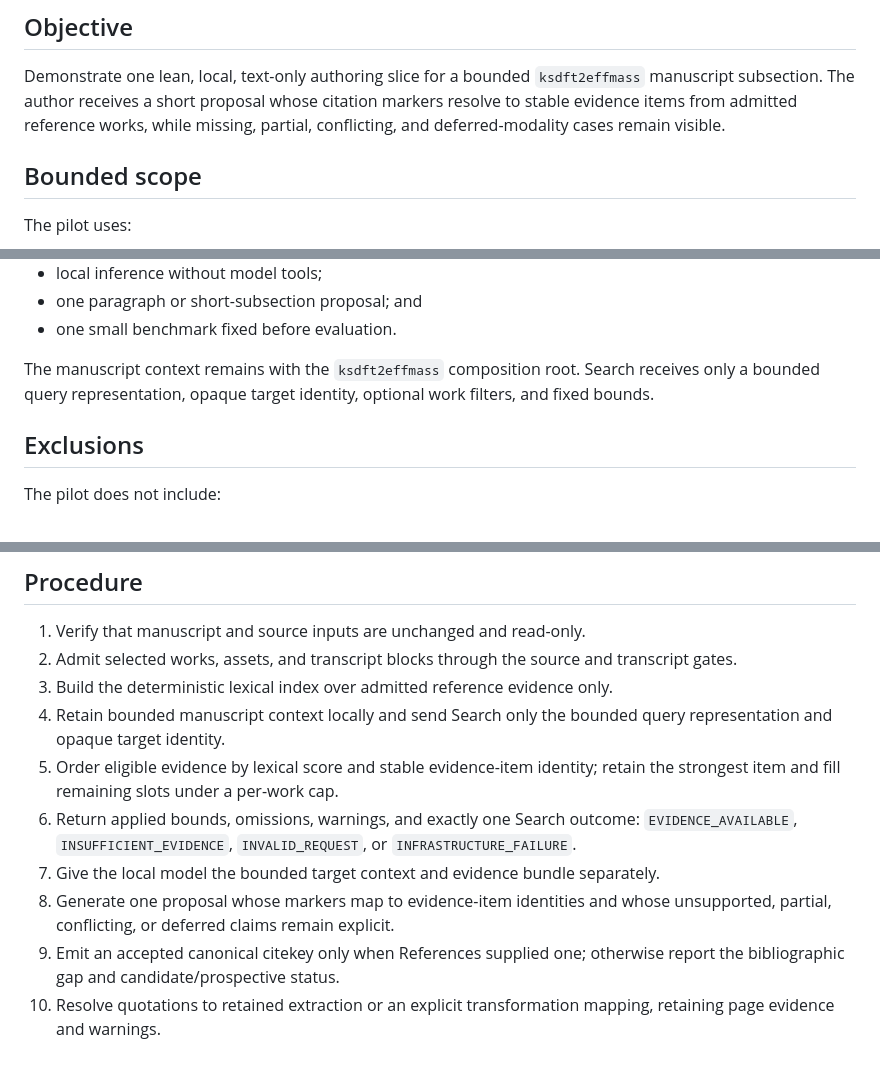
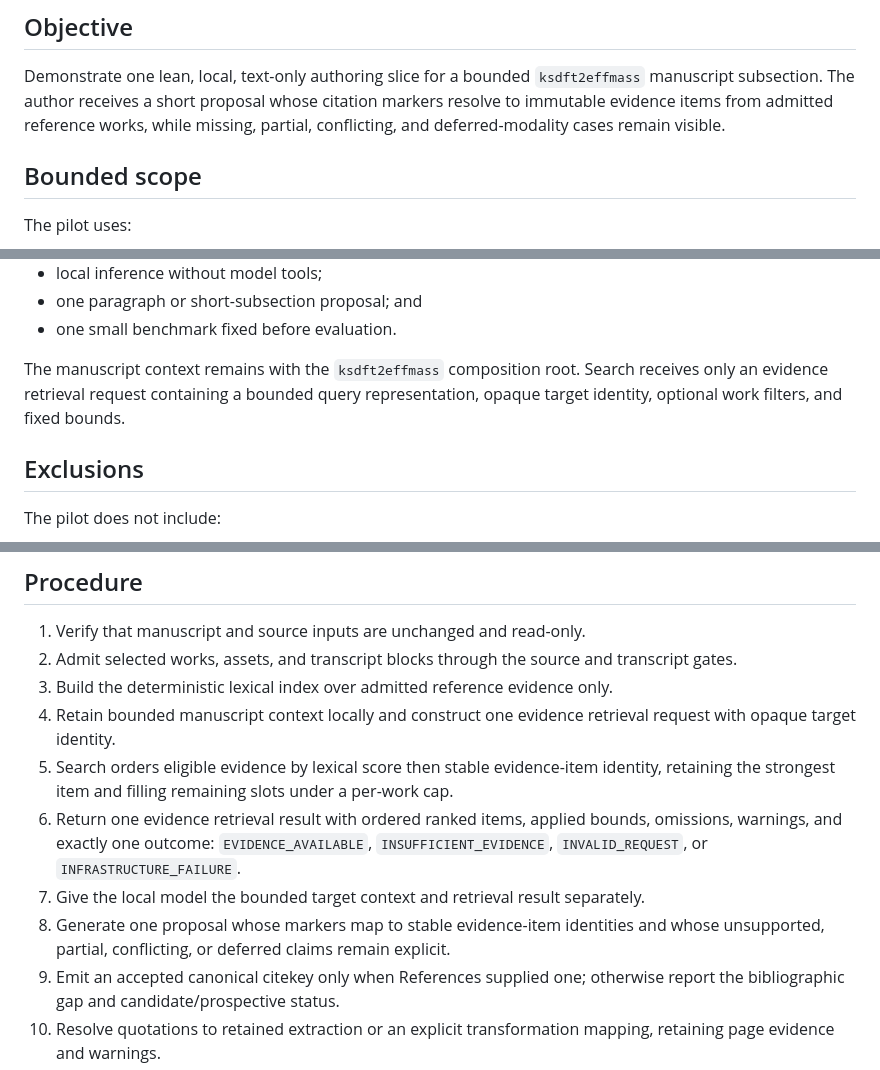
Before and after one commit to eragasa/projectkoios, a Markdown page: docs/pilots/pilot-uc-02.manuscript-development.md, 3 parts joined by grey strips. GitHub-like rendering.

```diff
--- a/docs/pilots/pilot-uc-02.manuscript-development.md
+++ b/docs/pilots/pilot-uc-02.manuscript-development.md
@@ -19,9 +19,9 @@ release.
 
 Demonstrate one lean, local, text-only authoring slice for a bounded
 `ksdft2effmass` manuscript subsection. The author receives a short proposal
-whose citation markers resolve to stable evidence items from admitted reference
-works, while missing, partial, conflicting, and deferred-modality cases remain
-visible.
+whose citation markers resolve to immutable evidence items from admitted
+reference works, while missing, partial, conflicting, and deferred-modality
+cases remain visible.
 
 ## Bounded scope
 
@@ -37,8 +37,8 @@ The pilot uses:
 - one small benchmark fixed before evaluation.
 
 The manuscript context remains with the `ksdft2effmass` composition root. Search
-receives only a bounded query representation, opaque target identity, optional
-work filters, and fixed bounds.
+receives only an evidence retrieval request containing a bounded query
+representation, opaque target identity, optional work filters, and fixed bounds.
 
 ## Exclusions
 
@@ -93,17 +93,20 @@ insufficiency outcome.
 2. Admit selected works, assets, and transcript blocks through the source and
    transcript gates.
 3. Build the deterministic lexical index over admitted reference evidence only.
-4. Retain bounded manuscript context locally and send Search only the bounded
-   query representation and opaque target identity.
-5. Order eligible evidence by lexical score and stable evidence-item identity;
-   retain the strongest item and fill remaining slots under a per-work cap.
-6. Return applied bounds, omissions, warnings, and exactly one Search outcome:
+4. Retain bounded manuscript context locally and construct one evidence
+   retrieval request with opaque target identity.
+5. Search orders eligible evidence by lexical score then stable evidence-item
+   identity, retaining the strongest item and filling remaining slots under a
+   per-work cap.
+6. Return one evidence retrieval result with ordered ranked items, applied
+   bounds, omissions, warnings, and exactly one outcome:
    `EVIDENCE_AVAILABLE`, `INSUFFICIENT_EVIDENCE`, `INVALID_REQUEST`, or
    `INFRASTRUCTURE_FAILURE`.
-7. Give the local model the bounded target context and evidence bundle
+7. Give the local model the bounded target context and retrieval result
    separately.
-8. Generate one proposal whose markers map to evidence-item identities and
-   whose unsupported, partial, conflicting, or deferred claims remain explicit.
+8. Generate one proposal whose markers map to stable evidence-item identities
+   and whose unsupported, partial, conflicting, or deferred claims remain
+   explicit.
 9. Emit an accepted canonical citekey only when References supplied one;
    otherwise report the bibliographic gap and candidate/prospective status.
 10. Resolve quotations to retained extraction or an explicit transformation
```
Also changed, not shown: other parts of docs/pilots/pilot-uc-02.manuscript-development.md (+3 -3 lines), docs/use-cases/uc-02.evidence-grounded-manuscript-development.md (+38 -34 lines), 1 other file.
